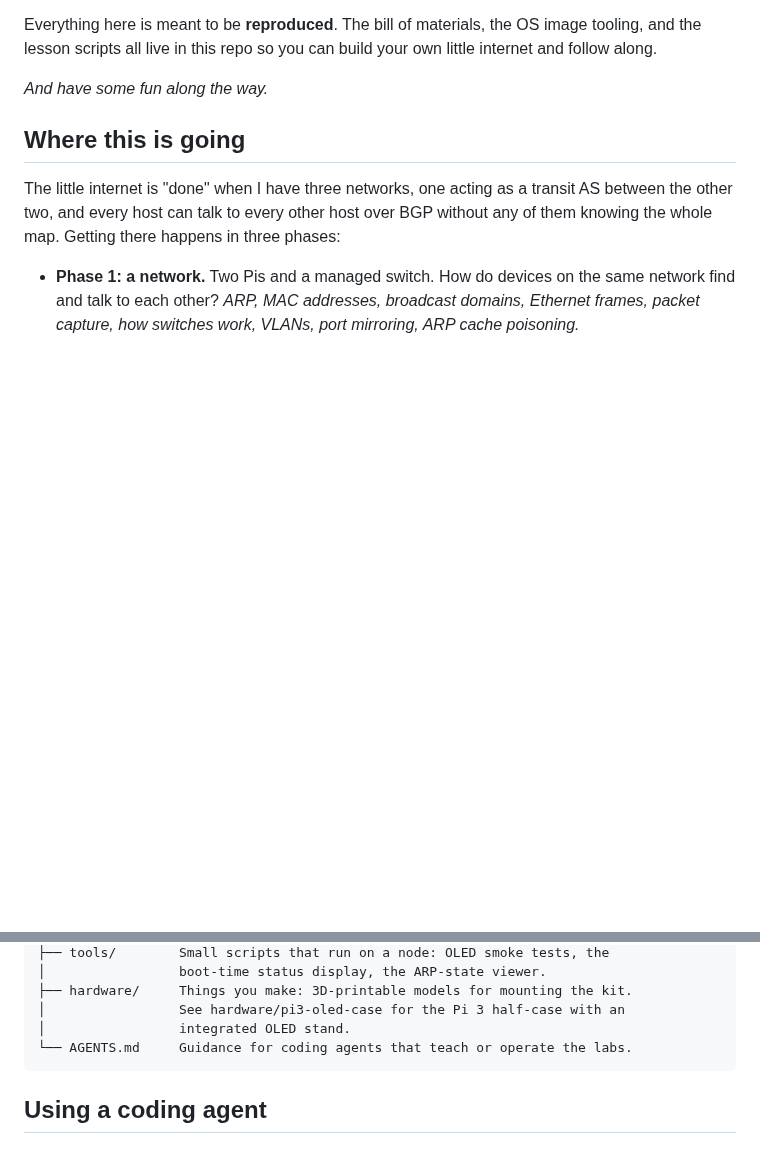
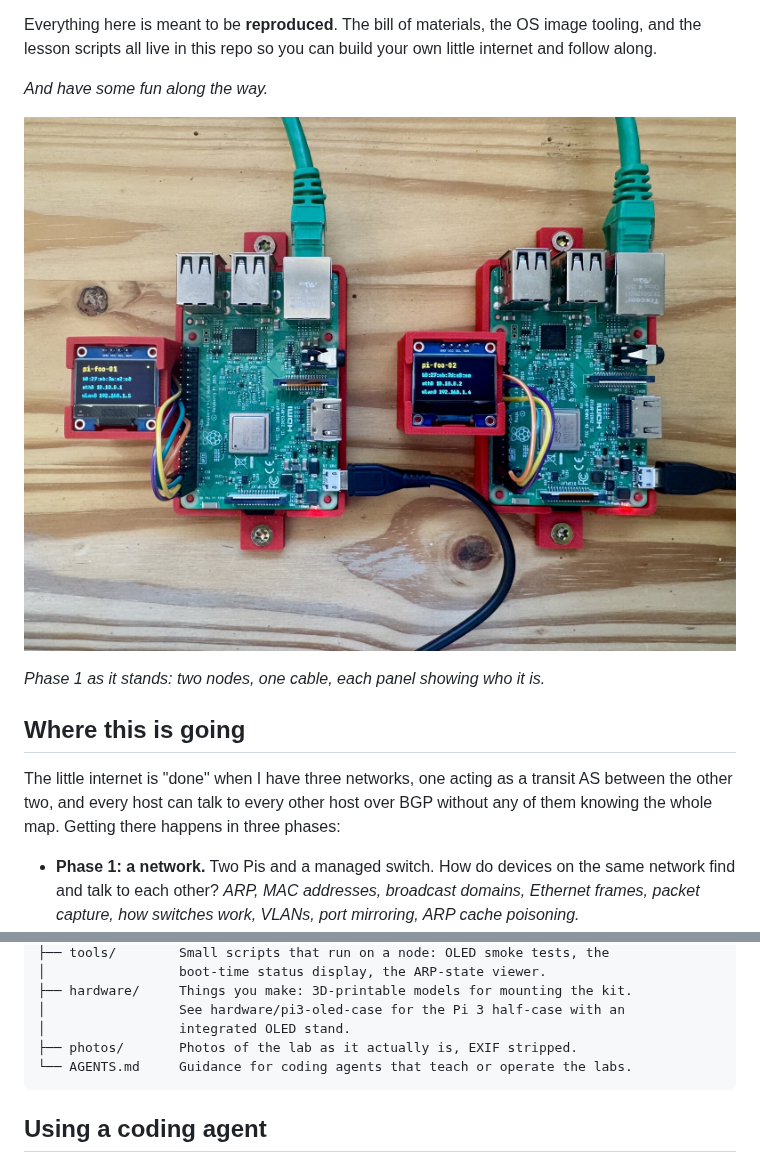
Before and after one commit to ngrok/little-internet, a Markdown page: README.md, 2 parts joined by grey strips. Drawn GitHub-style; pictures changed too: photos/two-nodes.jpeg (added); blank space fills up the shorter version.

````diff
--- a/README.md
+++ b/README.md
@@ -12,6 +12,10 @@ image tooling, and the lesson scripts all live in this repo so you can build
 your own little internet and follow along.
 
 _And have some fun along the way._
+
+![Two Raspberry Pi 3s in red printed cases, screwed to a pine board and joined by a green Ethernet cable, each with an OLED showing its hostname, eth0 MAC, and IP addresses: pi-foo-01 at 10.10.0.1 and pi-foo-02 at 10.10.0.2](./photos/two-nodes.jpeg)
+
+_Phase 1 as it stands: two nodes, one cable, each panel showing who it is._
 
 ## Where this is going
 
@@ -77,6 +81,7 @@ whatever question hooks you:
 ├── hardware/     Things you make: 3D-printable models for mounting the kit.
 │                 See hardware/pi3-oled-case for the Pi 3 half-case with an
 │                 integrated OLED stand.
+├── photos/       Photos of the lab as it actually is, EXIF stripped.
 └── AGENTS.md     Guidance for coding agents that teach or operate the labs.
 ```
 
````
Also changed, not shown: hardware/pi3-oled-case/README.md (+4 -0 lines), 3 other files.
